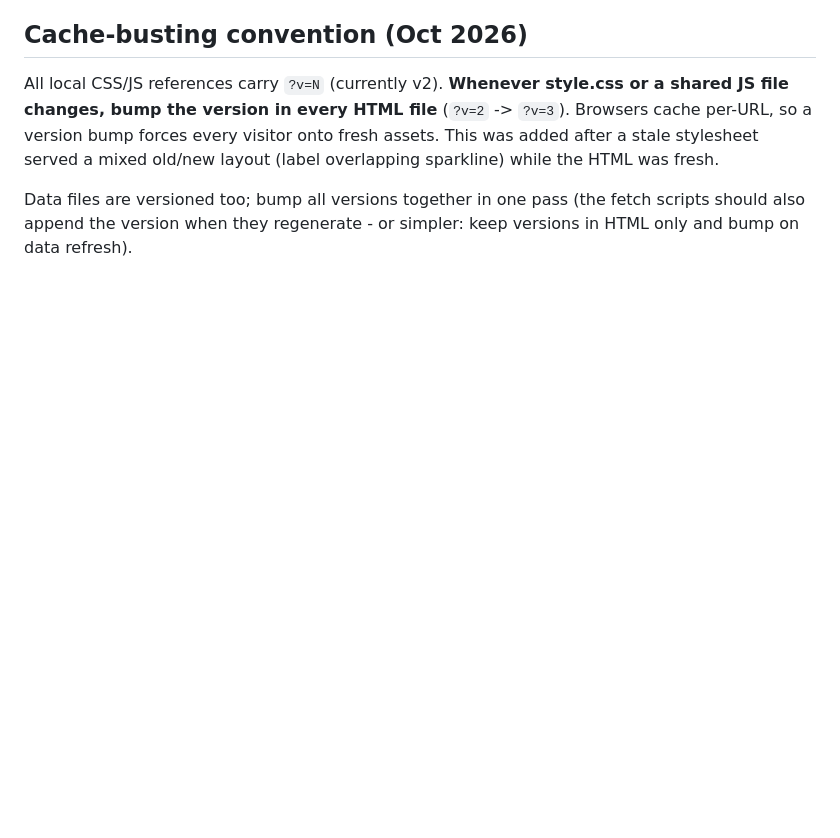
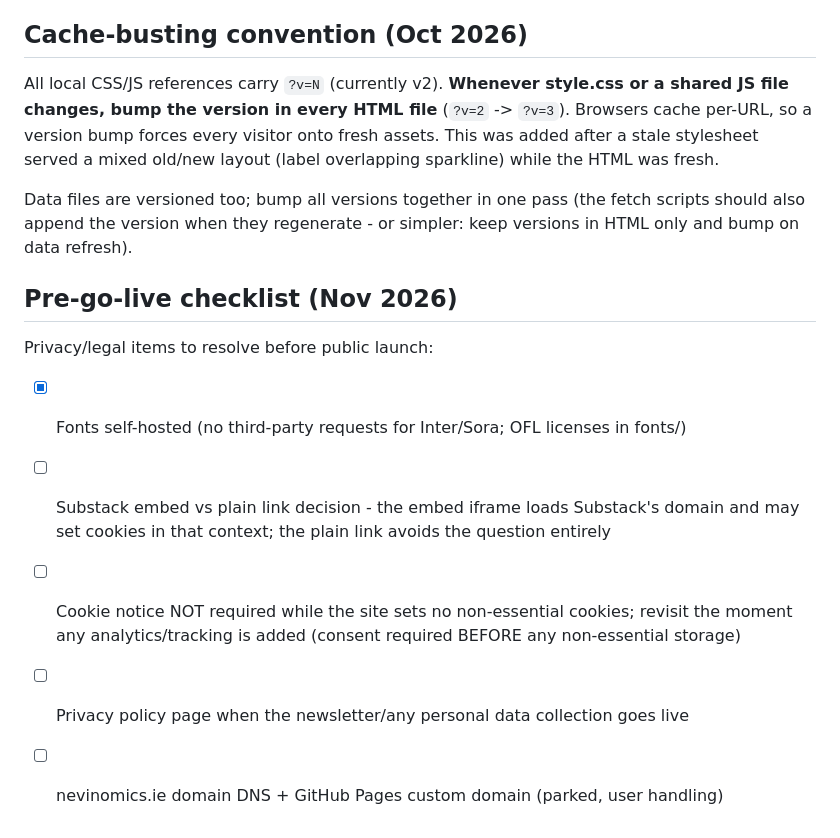
Before and after one commit to ciarannevin/nevinomics, a Markdown page: DEVELOPMENT.md, the part around the change. Drawn GitHub-style; blank space fills up the shorter version.

Commit message:
Note pre-go-live privacy checklist (fonts done; Substack embed decision, cookie trigger, privacy policy, domain DNS pending)
Co-authored-by: ciarannevin <ciarannevin@users.noreply.github.com>

```diff
--- a/DEVELOPMENT.md
+++ b/DEVELOPMENT.md
@@ -81,3 +81,15 @@ served a mixed old/new layout (label overlapping sparkline) while the HTML was f
 Data files are versioned too; bump all versions together in one pass (the fetch scripts should
 also append the version when they regenerate - or simpler: keep versions in HTML only and bump
 on data refresh).
+
+
+## Pre-go-live checklist (Nov 2026)
+
+Privacy/legal items to resolve before public launch:
+- [x] Fonts self-hosted (no third-party requests for Inter/Sora; OFL licenses in fonts/)
+- [ ] Substack embed vs plain link decision - the embed iframe loads Substack's domain and
+      may set cookies in that context; the plain link avoids the question entirely
+- [ ] Cookie notice NOT required while the site sets no non-essential cookies; revisit the
+      moment any analytics/tracking is added (consent required BEFORE any non-essential storage)
+- [ ] Privacy policy page when the newsletter/any personal data collection goes live
+- [ ] nevinomics.ie domain DNS + GitHub Pages custom domain (parked, user handling)
```
